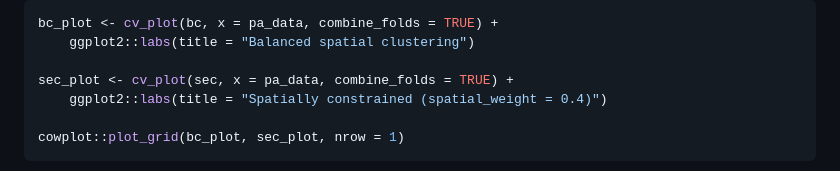
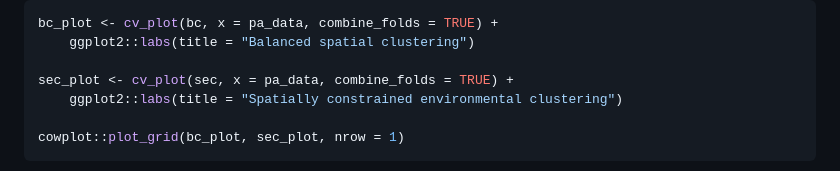
Before and after one commit to rvalavi/blockCV, a Markdown page: README.md, the part around one of its changes. GitHub-like rendering.

````diff
--- a/README.md
+++ b/README.md
@@ -217,7 +216,7 @@ bc_plot <- cv_plot(bc, x = pa_data, combine_folds = TRUE) +
     ggplot2::labs(title = "Balanced spatial clustering")
 
 sec_plot <- cv_plot(sec, x = pa_data, combine_folds = TRUE) +
-    ggplot2::labs(title = "Spatially constrained (spatial_weight = 0.4)")
+    ggplot2::labs(title = "Spatially constrained environmental clustering")
 
 cowplot::plot_grid(bc_plot, sec_plot, nrow = 1)
 ```
````
Also changed, not shown: other parts of README.md (+1 -2 lines).
